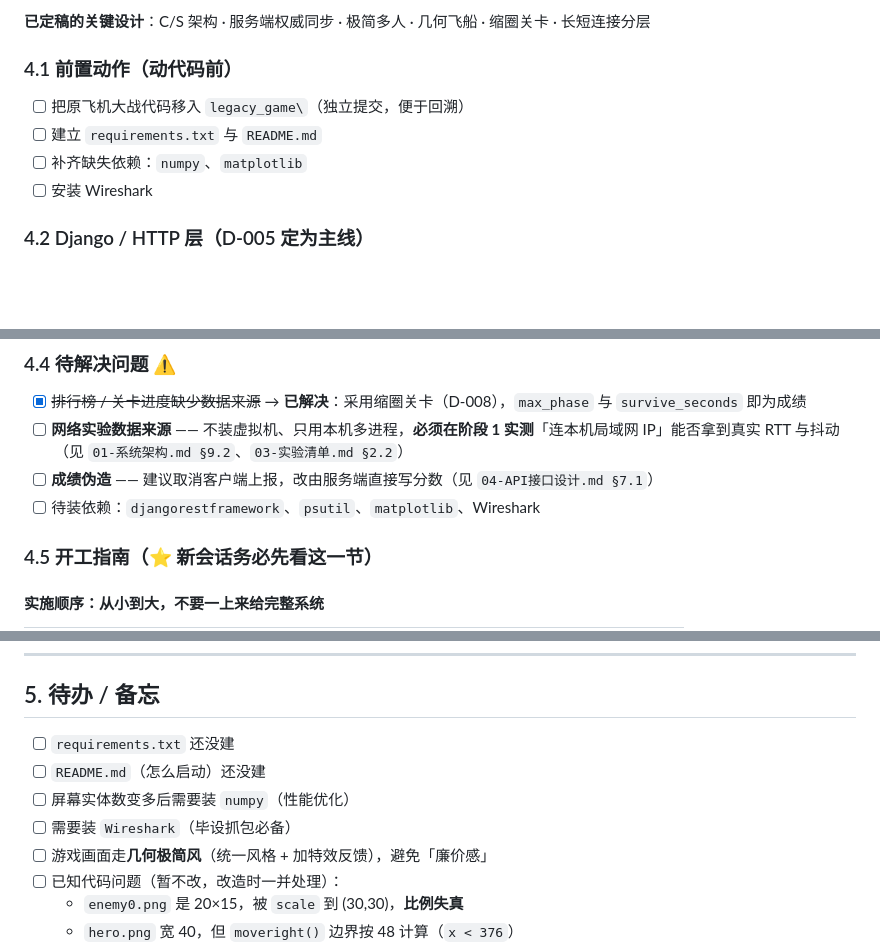
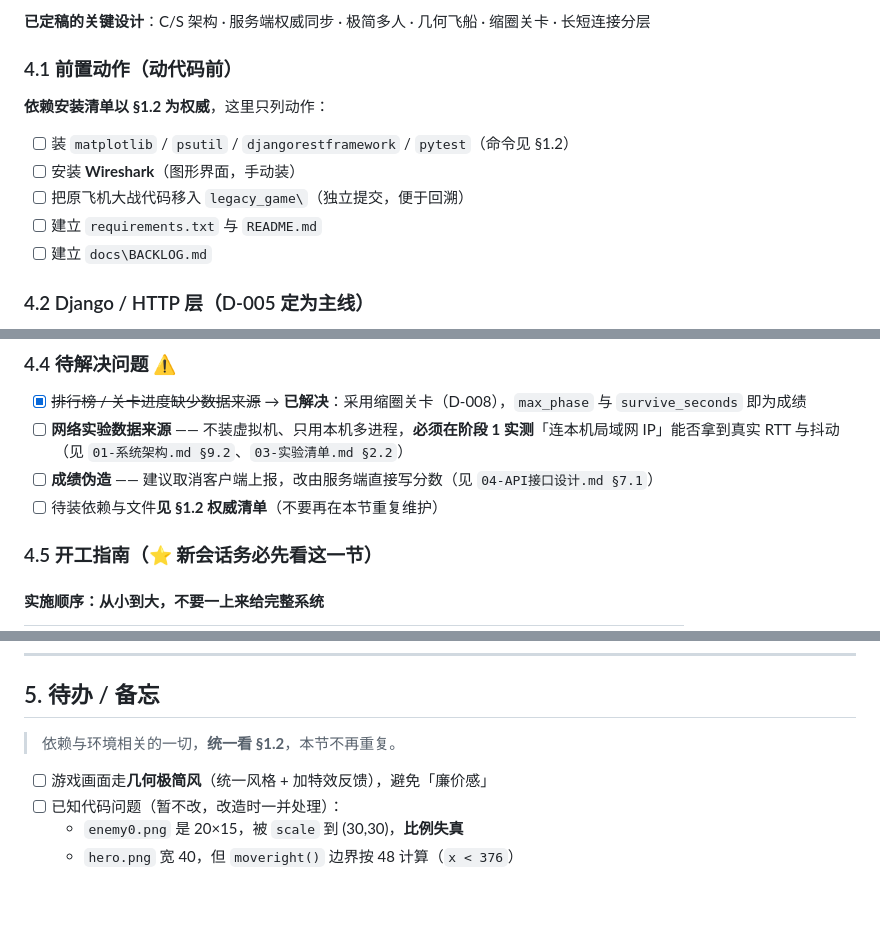
Before and after one commit to 11aqda/NGDCS, a Markdown page: docs/PROGRESS.md, 3 parts joined by grey strips. Drawn GitHub-style; blank space fills up the shorter version.

```diff
--- a/docs/PROGRESS.md
+++ b/docs/PROGRESS.md
@@ -134,10 +191,13 @@ http_test.py    与游戏无关的 requests 测试
 
 ### 4.1 前置动作（动代码前）
 
+**依赖安装清单以 §1.2 为权威**，这里只列动作：
+
+- [ ] 装 `matplotlib` / `psutil` / `djangorestframework` / `pytest`（命令见 §1.2）
+- [ ] 安装 **Wireshark**（图形界面，手动装）
 - [ ] 把原飞机大战代码移入 `legacy_game\`（独立提交，便于回溯）
 - [ ] 建立 `requirements.txt` 与 `README.md`
-- [ ] 补齐缺失依赖：`numpy`、`matplotlib`
-- [ ] 安装 Wireshark
+- [ ] 建立 `docs\BACKLOG.md`
 
 ### 4.2 Django / HTTP 层（D-005 定为主线）
 
@@ -162,7 +222,7 @@ http_test.py    与游戏无关的 requests 测试
 - [x] ~~排行榜 / 关卡进度缺少数据来源~~ → **已解决**：采用缩圈关卡（D-008），`max_phase` 与 `survive_seconds` 即为成绩
 - [ ] **网络实验数据来源** —— 不装虚拟机、只用本机多进程，**必须在阶段 1 实测**「连本机局域网 IP」能否拿到真实 RTT 与抖动（见 `01-系统架构.md §9.2`、`03-实验清单.md §2.2`）
 - [ ] **成绩伪造** —— 建议取消客户端上报，改由服务端直接写分数（见 `04-API接口设计.md §7.1`）
-- [ ] 待装依赖：`djangorestframework`、`psutil`、`matplotlib`、Wireshark
+- [ ] 待装依赖与文件**见 §1.2 权威清单**（不要再在本节重复维护）
 
 ### 4.5 开工指南（⭐ 新会话务必先看这一节）
 
@@ -213,10 +273,8 @@ http_test.py    与游戏无关的 requests 测试
 
 ## 5. 待办 / 备忘
 
-- [ ] `requirements.txt` 还没建
-- [ ] `README.md`（怎么启动）还没建
-- [ ] 屏幕实体数变多后需要装 `numpy`（性能优化）
-- [ ] 需要装 `Wireshark`（毕设抓包必备）
+> 依赖与环境相关的一切，**统一看 §1.2**，本节不再重复。
+
 - [ ] 游戏画面走**几何极简风**（统一风格 + 加特效反馈），避免「廉价感」
 - [ ] 已知代码问题（暂不改，改造时一并处理）：
   - `enemy0.png` 是 20×15，被 `scale` 到 (30,30)，**比例失真**
```
Also changed, not shown: other parts of docs/PROGRESS.md (+57 -0 lines), docs/BACKLOG.md (added, +51 -0 lines).
